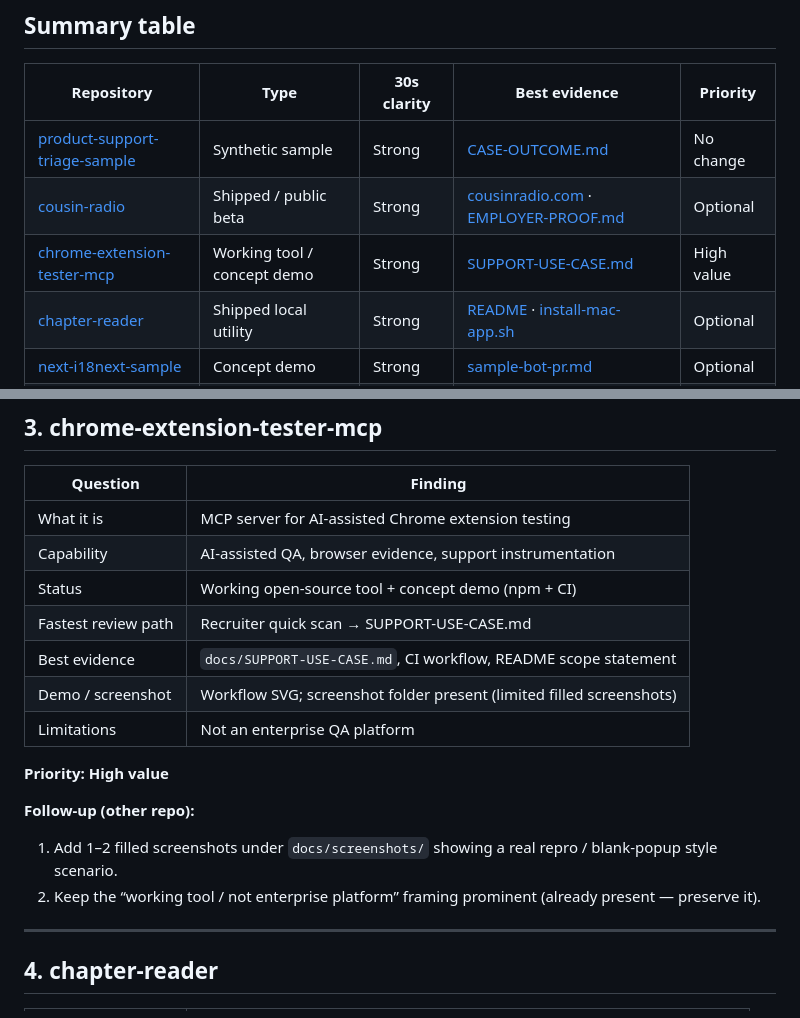
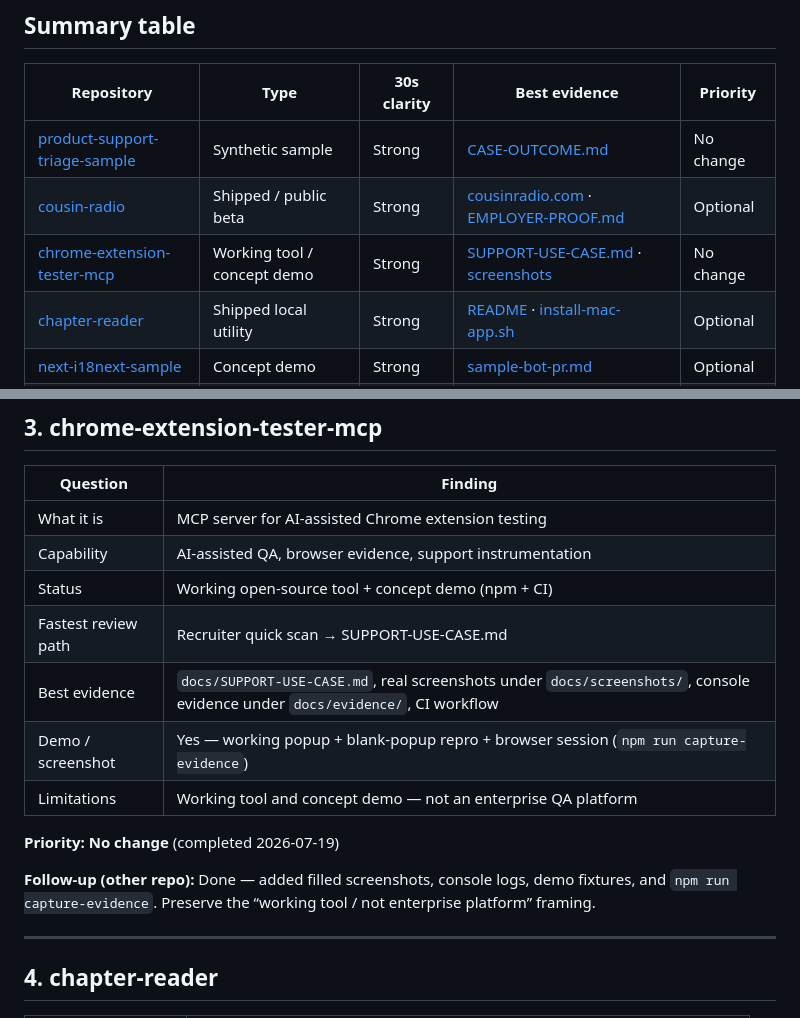
Before and after one commit to heyitschien/heyitschien, a Markdown page: docs/PUBLIC-PORTFOLIO-AUDIT.md, 2 parts joined by grey strips. Drawn GitHub-style.

Commit message:
docs: mark MCP screenshot follow-up complete in portfolio audit
Record that chrome-extension-tester-mcp now has real execution screenshots and console evidence, and drop that item from deferred high-value work.

Co-authored-by: Cursor <cursoragent@cursor.com>

```diff
--- a/docs/PUBLIC-PORTFOLIO-AUDIT.md
+++ b/docs/PUBLIC-PORTFOLIO-AUDIT.md
@@ -21,7 +21,7 @@ Classification:
 | --- | --- | --- | --- | --- |
 | [product-support-triage-sample](https://github.com/heyitschien/product-support-triage-sample) | Synthetic sample | Strong | [CASE-OUTCOME.md](https://github.com/heyitschien/product-support-triage-sample/blob/main/CASE-OUTCOME.md) | No change |
 | [cousin-radio](https://github.com/heyitschien/cousin-radio) | Shipped / public beta | Strong | [cousinradio.com](https://cousinradio.com) · [EMPLOYER-PROOF.md](https://github.com/heyitschien/cousin-radio/blob/main/docs/EMPLOYER-PROOF.md) | Optional |
-| [chrome-extension-tester-mcp](https://github.com/heyitschien/chrome-extension-tester-mcp) | Working tool / concept demo | Strong | [SUPPORT-USE-CASE.md](https://github.com/heyitschien/chrome-extension-tester-mcp/blob/main/docs/SUPPORT-USE-CASE.md) | High value |
+| [chrome-extension-tester-mcp](https://github.com/heyitschien/chrome-extension-tester-mcp) | Working tool / concept demo | Strong | [SUPPORT-USE-CASE.md](https://github.com/heyitschien/chrome-extension-tester-mcp/blob/main/docs/SUPPORT-USE-CASE.md) · [screenshots](https://github.com/heyitschien/chrome-extension-tester-mcp/tree/main/docs/screenshots) | No change |
 | [chapter-reader](https://github.com/heyitschien/chapter-reader) | Shipped local utility | Strong | [README](https://github.com/heyitschien/chapter-reader) · [install-mac-app.sh](https://github.com/heyitschien/chapter-reader/blob/main/install-mac-app.sh) | Optional |
 | [next-i18next-sample](https://github.com/heyitschien/next-i18next-sample) | Concept demo | Strong | [sample-bot-pr.md](https://github.com/heyitschien/next-i18next-sample/blob/main/docs/sample-bot-pr.md) | Optional |
 | [ai-youtube-content](https://github.com/heyitschien/ai-youtube-content) | Content system | Medium | [production-workflow.md](https://github.com/heyitschien/ai-youtube-content/blob/main/docs/production-workflow.md) | High value |
@@ -72,16 +72,13 @@ Classification:
 | Capability | AI-assisted QA, browser evidence, support instrumentation |
 | Status | Working open-source tool + concept demo (npm + CI) |
 | Fastest review path | Recruiter quick scan → SUPPORT-USE-CASE.md |
-| Best evidence | `docs/SUPPORT-USE-CASE.md`, CI workflow, README scope statement |
-| Demo / screenshot | Workflow SVG; screenshot folder present (limited filled screenshots) |
-| Limitations | Not an enterprise QA platform |
+| Best evidence | `docs/SUPPORT-USE-CASE.md`, real screenshots under `docs/screenshots/`, console evidence under `docs/evidence/`, CI workflow |
+| Demo / screenshot | Yes — working popup + blank-popup repro + browser session (`npm run capture-evidence`) |
+| Limitations | Working tool and concept demo — not an enterprise QA platform |
 
-**Priority: High value**
+**Priority: No change** (completed 2026-07-19)
 
-**Follow-up (other repo):**
-
-1. Add 1–2 filled screenshots under `docs/screenshots/` showing a real repro / blank-popup style scenario.
-2. Keep the “working tool / not enterprise platform” framing prominent (already present — preserve it).
+**Follow-up (other repo):** Done — added filled screenshots, console logs, demo fixtures, and `npm run capture-evidence`. Preserve the “working tool / not enterprise platform” framing.
 
 ---
 
```
